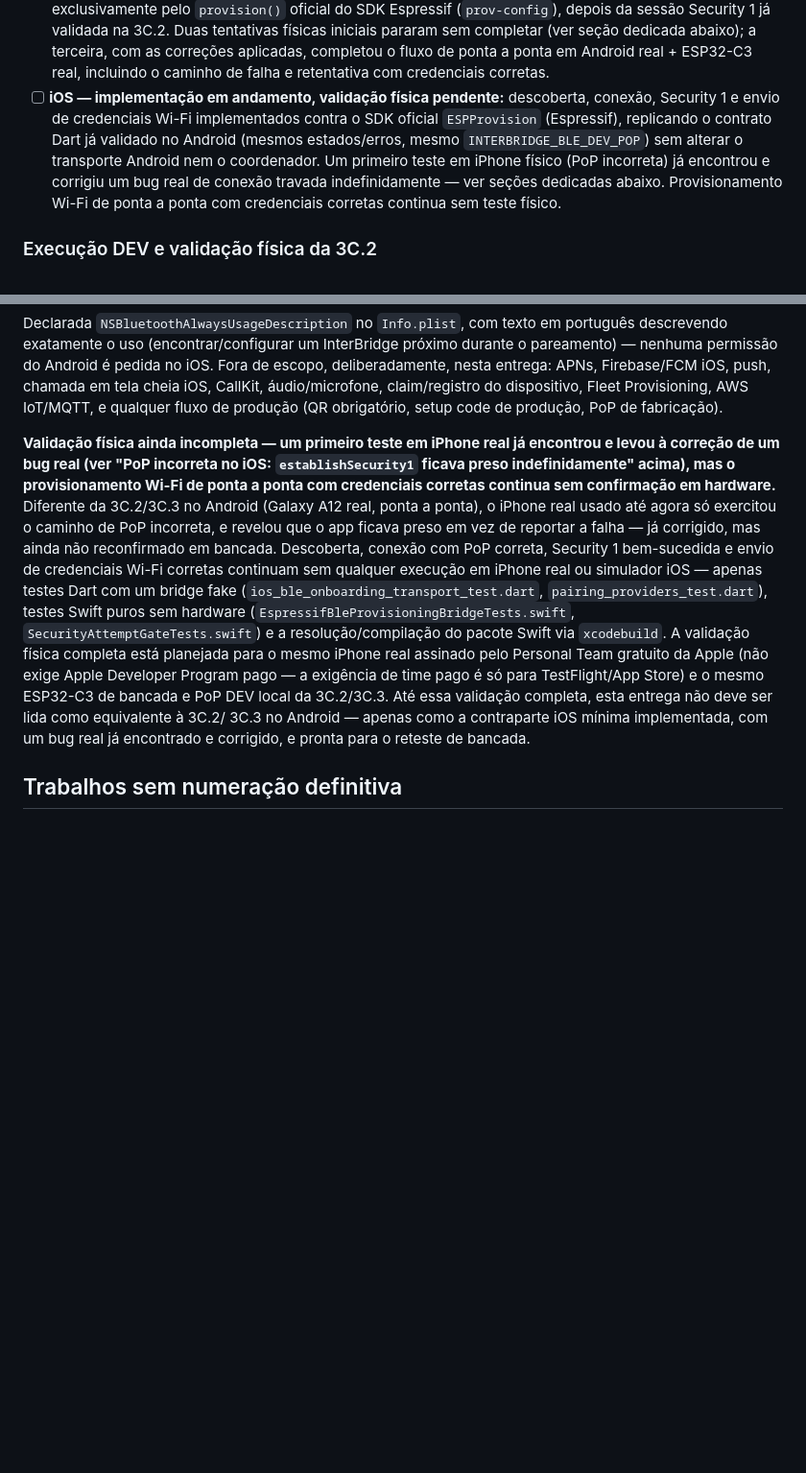
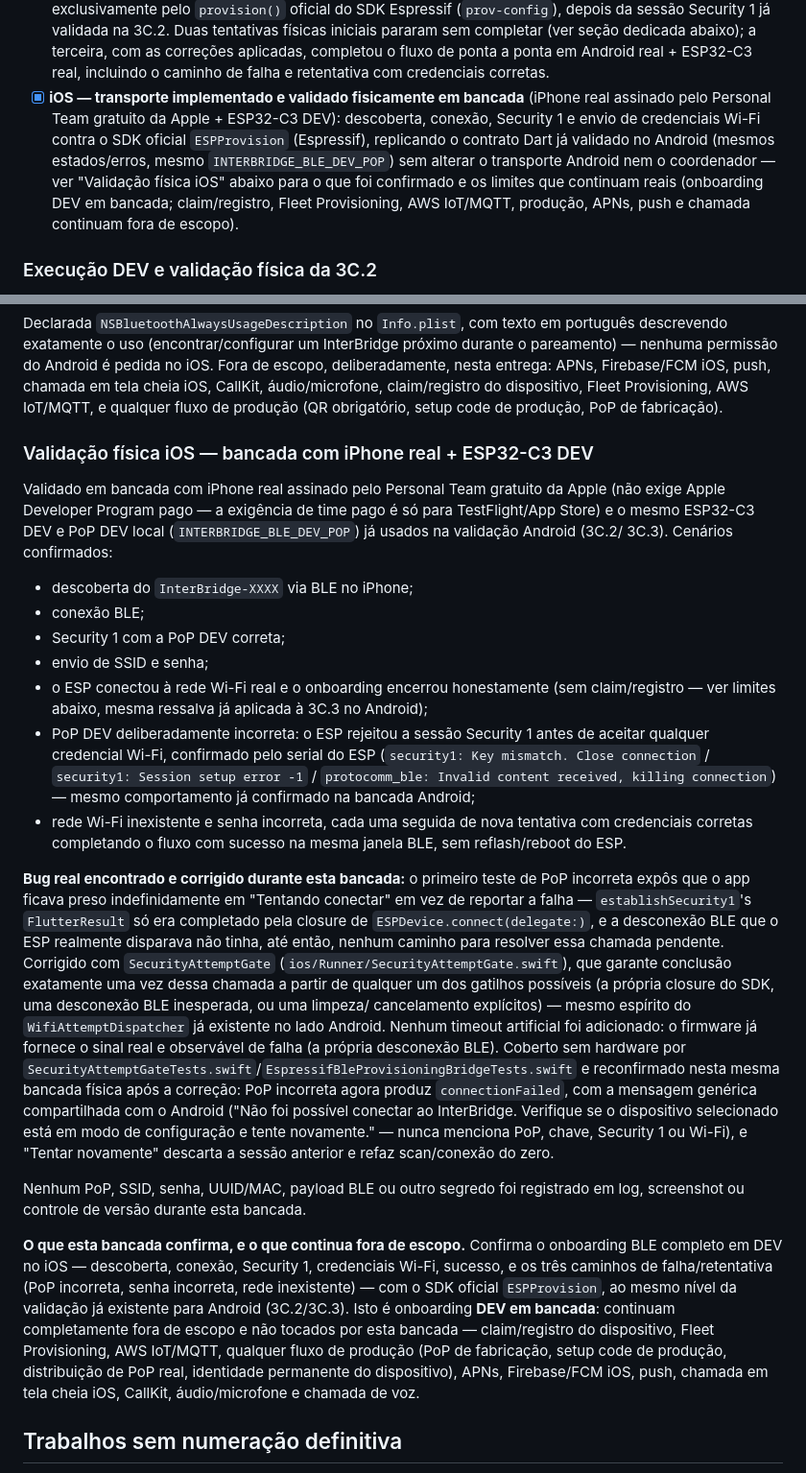
Before and after one commit to hjca14/interapp, a Markdown page: docs/PHASE_3_ROADMAP.md, 2 parts joined by grey strips. Shown at 96% size. Rendered like a GitHub page; blank space fills up the shorter version.

```diff
--- a/docs/PHASE_3_ROADMAP.md
+++ b/docs/PHASE_3_ROADMAP.md
@@ -624,15 +624,16 @@ manualmente após a validação.
   dedicada abaixo); a terceira, com as correções aplicadas, completou o
   fluxo de ponta a ponta em Android real + ESP32-C3 real, incluindo o
   caminho de falha e retentativa com credenciais corretas.
-- [ ] **iOS — implementação em andamento, validação física pendente:**
-  descoberta, conexão, Security 1 e envio de credenciais Wi-Fi implementados
+- [x] **iOS — transporte implementado e validado fisicamente em bancada**
+  (iPhone real assinado pelo Personal Team gratuito da Apple + ESP32-C3
+  DEV): descoberta, conexão, Security 1 e envio de credenciais Wi-Fi
   contra o SDK oficial `ESPProvision` (Espressif), replicando o contrato
   Dart já validado no Android (mesmos estados/erros, mesmo
   `INTERBRIDGE_BLE_DEV_POP`) sem alterar o transporte Android nem o
-  coordenador. Um primeiro teste em iPhone físico (PoP incorreta) já
-  encontrou e corrigiu um bug real de conexão travada indefinidamente —
-  ver seções dedicadas abaixo. Provisionamento Wi-Fi de ponta a ponta com
-  credenciais corretas continua sem teste físico.
+  coordenador — ver "Validação física iOS" abaixo para o que foi
+  confirmado e os limites que continuam reais (onboarding DEV em bancada;
+  claim/registro, Fleet Provisioning, AWS IoT/MQTT, produção, APNs, push e
+  chamada continuam fora de escopo).
 
 ### Execução DEV e validação física da 3C.2
 
@@ -1013,27 +936,67 @@ push, chamada em tela cheia iOS, CallKit, áudio/microfone, claim/registro do
 dispositivo, Fleet Provisioning, AWS IoT/MQTT, e qualquer fluxo de produção
 (QR obrigatório, setup code de produção, PoP de fabricação).
 
-**Validação física ainda incompleta — um primeiro teste em iPhone real já
-encontrou e levou à correção de um bug real (ver "PoP incorreta no iOS:
-`establishSecurity1` ficava preso indefinidamente" acima), mas o
-provisionamento Wi-Fi de ponta a ponta com credenciais corretas continua
-sem confirmação em hardware.** Diferente da 3C.2/3C.3 no Android (Galaxy
-A12 real, ponta a ponta), o iPhone real usado até agora só exercitou o
-caminho de PoP incorreta, e revelou que o app ficava preso em vez de
-reportar a falha — já corrigido, mas ainda não reconfirmado em bancada.
-Descoberta, conexão com PoP correta, Security 1 bem-sucedida e envio de
-credenciais Wi-Fi corretas continuam sem qualquer execução em iPhone real
-ou simulador iOS — apenas testes Dart com um bridge fake
-(`ios_ble_onboarding_transport_test.dart`, `pairing_providers_test.dart`),
-testes Swift puros sem hardware (`EspressifBleProvisioningBridgeTests.swift`,
-`SecurityAttemptGateTests.swift`) e a resolução/compilação do pacote Swift
-via `xcodebuild`. A validação física completa está planejada para o mesmo
-iPhone real assinado pelo Personal Team gratuito da Apple (não exige Apple
-Developer Program pago — a exigência de time pago é só para TestFlight/App
-Store) e o mesmo ESP32-C3 de bancada e PoP DEV local da 3C.2/3C.3. Até essa
-validação completa, esta entrega não deve ser lida como equivalente à 3C.2/
-3C.3 no Android — apenas como a contraparte iOS mínima implementada, com um
-bug real já encontrado e corrigido, e pronta para o reteste de bancada.
+### Validação física iOS — bancada com iPhone real + ESP32-C3 DEV
+
+Validado em bancada com iPhone real assinado pelo Personal Team gratuito
+da Apple (não exige Apple Developer Program pago — a exigência de time
+pago é só para TestFlight/App Store) e o mesmo ESP32-C3 DEV e PoP DEV
+local (`INTERBRIDGE_BLE_DEV_POP`) já usados na validação Android (3C.2/
+3C.3). Cenários confirmados:
+
+- descoberta do `InterBridge-XXXX` via BLE no iPhone;
+- conexão BLE;
+- Security 1 com a PoP DEV correta;
+- envio de SSID e senha;
+- o ESP conectou à rede Wi-Fi real e o onboarding encerrou honestamente
+  (sem claim/registro — ver limites abaixo, mesma ressalva já aplicada à
+  3C.3 no Android);
+- PoP DEV deliberadamente incorreta: o ESP rejeitou a sessão Security 1
+  antes de aceitar qualquer credencial Wi-Fi, confirmado pelo serial do
+  ESP (`security1: Key mismatch. Close connection` /
+  `security1: Session setup error -1` /
+  `protocomm_ble: Invalid content received, killing connection`) — mesmo
+  comportamento já confirmado na bancada Android;
+- rede Wi-Fi inexistente e senha incorreta, cada uma seguida de nova
+  tentativa com credenciais corretas completando o fluxo com sucesso na
+  mesma janela BLE, sem reflash/reboot do ESP.
+
+**Bug real encontrado e corrigido durante esta bancada:** o primeiro teste
+de PoP incorreta expôs que o app ficava preso indefinidamente em "Tentando
+conectar" em vez de reportar a falha — `establishSecurity1`'s
+`FlutterResult` só era completado pela closure de
+`ESPDevice.connect(delegate:)`, e a desconexão BLE que o ESP realmente
+disparava não tinha, até então, nenhum caminho para resolver essa chamada
+pendente. Corrigido com `SecurityAttemptGate`
+(`ios/Runner/SecurityAttemptGate.swift`), que garante conclusão exatamente
+uma vez dessa chamada a partir de qualquer um dos gatilhos possíveis (a
+própria closure do SDK, uma desconexão BLE inesperada, ou uma limpeza/
+cancelamento explícitos) — mesmo espírito do `WifiAttemptDispatcher` já
+existente no lado Android. Nenhum timeout artificial foi adicionado: o
+firmware já fornece o sinal real e observável de falha (a própria
+desconexão BLE). Coberto sem hardware por
+`SecurityAttemptGateTests.swift`/`EspressifBleProvisioningBridgeTests.swift`
+e reconfirmado nesta mesma bancada física após a correção: PoP incorreta
+agora produz `connectionFailed`, com a mensagem genérica compartilhada com
+o Android ("Não foi possível conectar ao InterBridge. Verifique se o
+dispositivo selecionado está em modo de configuração e tente novamente." —
+nunca menciona PoP, chave, Security 1 ou Wi-Fi), e "Tentar novamente"
+descarta a sessão anterior e refaz scan/conexão do zero.
+
+Nenhum PoP, SSID, senha, UUID/MAC, payload BLE ou outro segredo foi
+registrado em log, screenshot ou controle de versão durante esta bancada.
+
+**O que esta bancada confirma, e o que continua fora de escopo.** Confirma
+o onboarding BLE completo em DEV no iOS — descoberta, conexão, Security 1,
+credenciais Wi-Fi, sucesso, e os três caminhos de falha/retentativa (PoP
+incorreta, senha incorreta, rede inexistente) — com o SDK oficial
+`ESPProvision`, ao mesmo nível da validação já existente para Android
+(3C.2/3C.3). Isto é onboarding **DEV em bancada**: continuam completamente
+fora de escopo e não tocados por esta bancada — claim/registro do
+dispositivo, Fleet Provisioning, AWS IoT/MQTT, qualquer fluxo de produção
+(PoP de fabricação, setup code de produção, distribuição de PoP real,
+identidade permanente do dispositivo), APNs, Firebase/FCM iOS, push,
+chamada em tela cheia iOS, CallKit, áudio/microfone e chamada de voz.
 
 ## Trabalhos sem numeração definitiva
 
```
Also changed, not shown: other parts of docs/PHASE_3_ROADMAP.md (+7 -85 lines).
